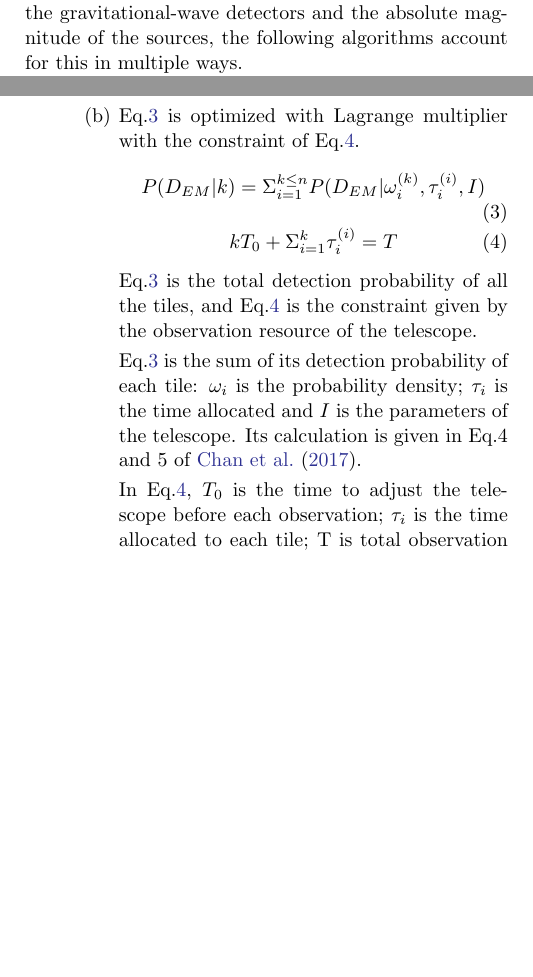
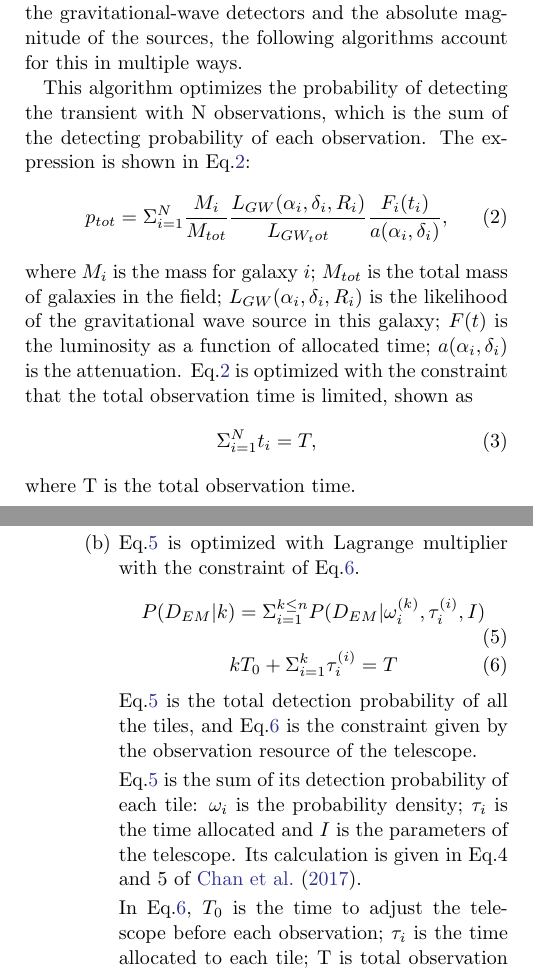
Before and after one commit to skyportal/gwemopt, a LaTeX paper (doc/doc/gwemopt.tex): two parts of the columns of pages 5 and 6 of 9, joined at a grey line, cut so that both start at the same text, the shorter picture padded with empty space. Compiled offline with pdfLaTeX.

Commit message:
discussion of powerlaw

```diff
--- a/doc/doc/gwemopt.tex
+++ b/doc/doc/gwemopt.tex
@@ -287,6 +287,16 @@ There are four options related to time allocations as a function of sky location
 
 \emph{Powerlaw.} Many searches have used a variation on simply scaling the time allocation proportional to the probability skymaps, a technique employed in the Powerlaw method below. \cite{CoSt2016a} derived scaling relations for the time allocated to any given field, $t_i$, given the graviational-wave likelihood. We showed that under certain assumptions, $t_i \propto \left(\frac{L_\textrm{GW}(\alpha_i,\delta_i)}{a(\alpha_i,\delta_i)}\right)^{2/3}$, where $L_\textrm{GW}(\alpha_i,\delta_i)$ is the gravitational-wave likelihood and $a(\alpha_i,\delta_i)$ is Galactic extinction.  While the powerlaw based analysis is straightforward, it does not account for the fact that the telescope must be sensitive enough to detect the counterpart. In this sense, this algorithm is the least model dependent. Although the detectability is model-dependent, both in the distances returned by the gravitational-wave detectors and the absolute magnitude of the sources, the following algorithms account for this in multiple ways.
 
+This algorithm optimizes the probability of detecting the transient with N observations, which is the sum of the detecting probability of each observation. The expression is shown in Eq.\ref{eqn:powerlaw}:
+\begin{equation}\label{eqn:powerlaw}
+p_{tot}=\Sigma_{i=1}^N \frac{M_i}{M_{tot}}\frac{L_{GW}(\alpha_i, \delta_i, R_i)}{L_{GW_tot}}\frac{F_i(t_i)}{a(\alpha_i, \delta_i)},
+\end{equation}
+where $M_i$ is the mass for galaxy $i$; $M_{tot}$ is the total mass of galaxies in the field; $L_{GW}(\alpha_i, \delta_i, R_i)$ is the likelihood of the gravitational wave source in this galaxy; $F(t)$ is the luminosity as a function of allocated time; $a(\alpha_i, \delta_i)$ is the attenuation. Eq.\ref{eqn:powerlaw} is optimized with the constraint that the total observation time is limited, shown as
+\begin{equation}
+\Sigma_{i=1}^N t_i=T,
+\end{equation}
+where T is the total observation time.
+
 \emph{WAW (Where and when).} \cite{SoCo2017} use counterpart lightcurve models in the optical, infrared and radio constructed from information from the gravitational-wave signals to create a time- and sky location dependent probability for detecting electromagnetic transients. The WAW approach introduces time into the model by defining a concept detectability. Detectability is the probability of detecting a light flux greater than the flux limit at position $\alpha$ and time $t$. Thus, by having detectability introduced, the algorithm can optimize "where" and "when" to schedule the observation based on $\alpha$ and $t$ with a greedy approach. The procedures of the algorithm are shown below.
 \begin{enumerate}
 \item The tiles are generated covering the confidence region based on the probability distribution, which comes from the gravitational wave signal.
```
Also changed, not shown: doc/doc/gwemopt.pdf.
